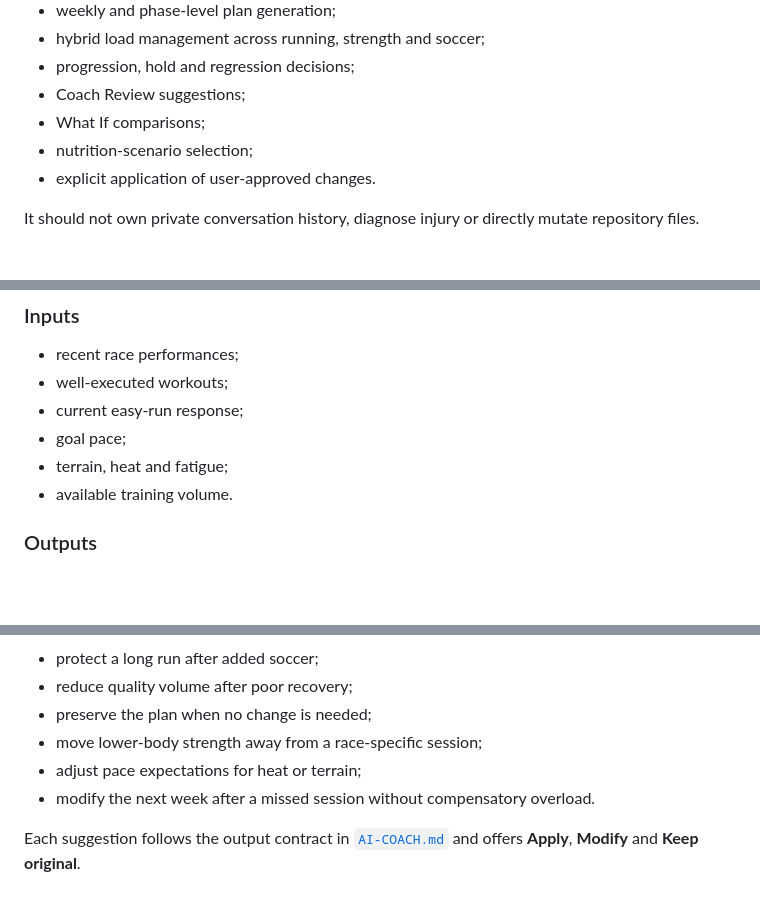
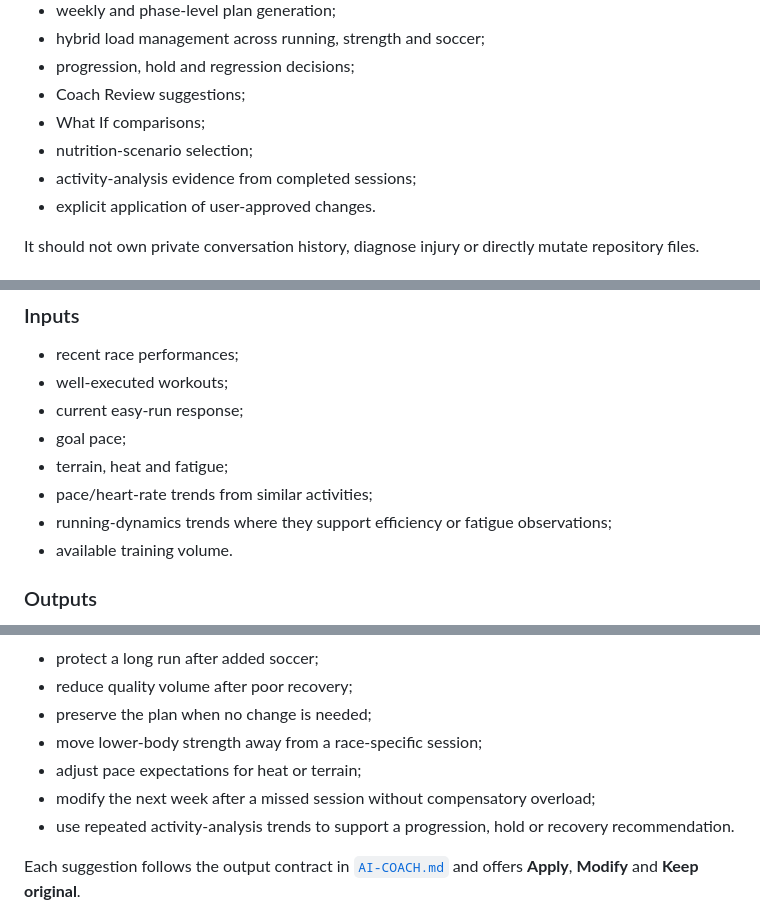
Before and after one commit to joshld/training-dashboard, a Markdown page: docs/TRAINING-ENGINE.md, 3 parts joined by grey strips. GitHub-like rendering; blank space fills up the shorter version.

```diff
--- a/docs/TRAINING-ENGINE.md
+++ b/docs/TRAINING-ENGINE.md
@@ -32,6 +32,7 @@ The Training Engine should eventually support:
 - Coach Review suggestions;
 - What If comparisons;
 - nutrition-scenario selection;
+- activity-analysis evidence from completed sessions;
 - explicit application of user-approved changes.
 
 It should not own private conversation history, diagnose injury or directly mutate repository files.
@@ -148,6 +159,8 @@ The first implementation should favour transparent rule-based classifications ov
 - current easy-run response;
 - goal pace;
 - terrain, heat and fatigue;
+- pace/heart-rate trends from similar activities;
+- running-dynamics trends where they support efficiency or fatigue observations;
 - available training volume.
 
 ### Outputs
@@ -236,7 +249,8 @@ Examples:
 - preserve the plan when no change is needed;
 - move lower-body strength away from a race-specific session;
 - adjust pace expectations for heat or terrain;
-- modify the next week after a missed session without compensatory overload.
+- modify the next week after a missed session without compensatory overload;
+- use repeated activity-analysis trends to support a progression, hold or recovery recommendation.
 
 Each suggestion follows the output contract in [`AI-COACH.md`](AI-COACH.md) and offers **Apply**, **Modify** and **Keep original**.
 
```
Also changed, not shown: other parts of docs/TRAINING-ENGINE.md (+19 -7 lines).
